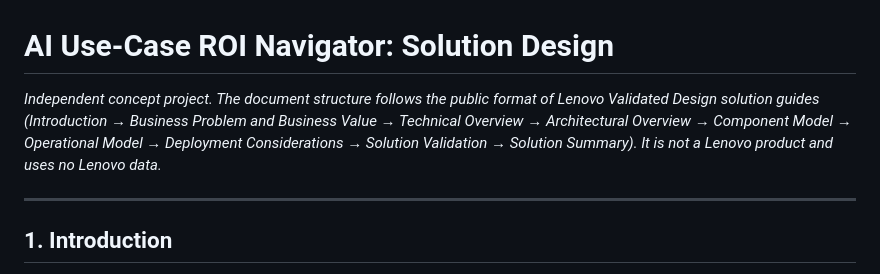
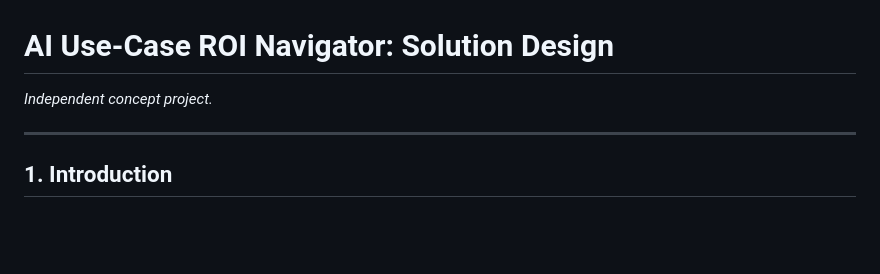
Before and after one commit to chaialishekar/AI-ROI-Navigator, a Markdown page: docs/solution_design.md, the part around the change. GitHub-like rendering; blank space fills up the shorter version.

```diff
--- a/docs/solution_design.md
+++ b/docs/solution_design.md
@@ -1,6 +1,6 @@
 # AI Use-Case ROI Navigator: Solution Design
 
-*Independent concept project. The document structure follows the public format of Lenovo Validated Design solution guides (Introduction → Business Problem and Business Value → Technical Overview → Architectural Overview → Component Model → Operational Model → Deployment Considerations → Solution Validation → Solution Summary). It is not a Lenovo product and uses no Lenovo data.*
+*Independent concept project.*
 
 ---
 
```
